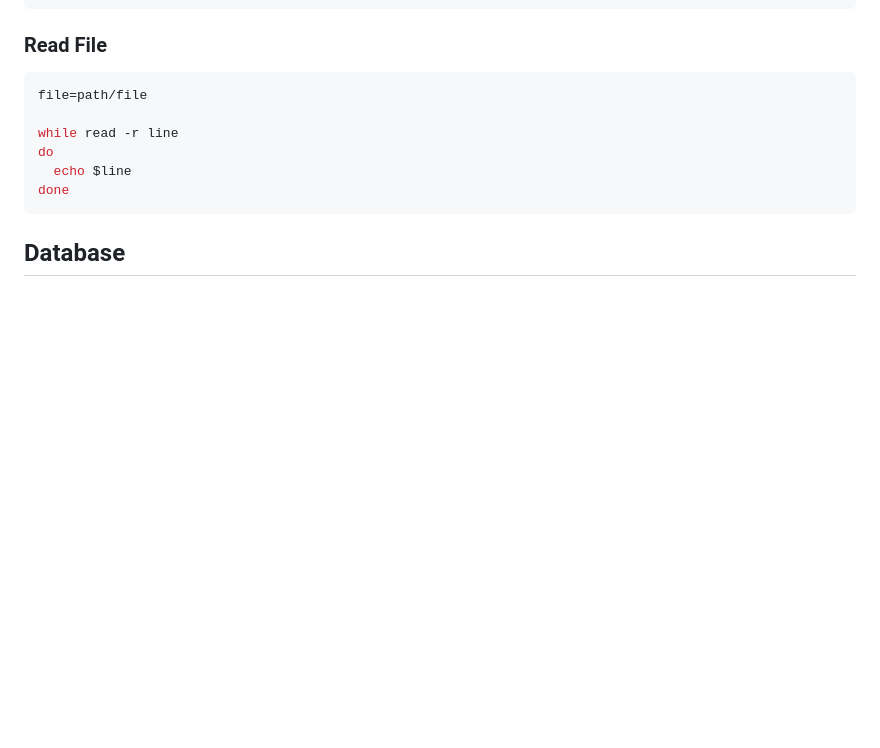
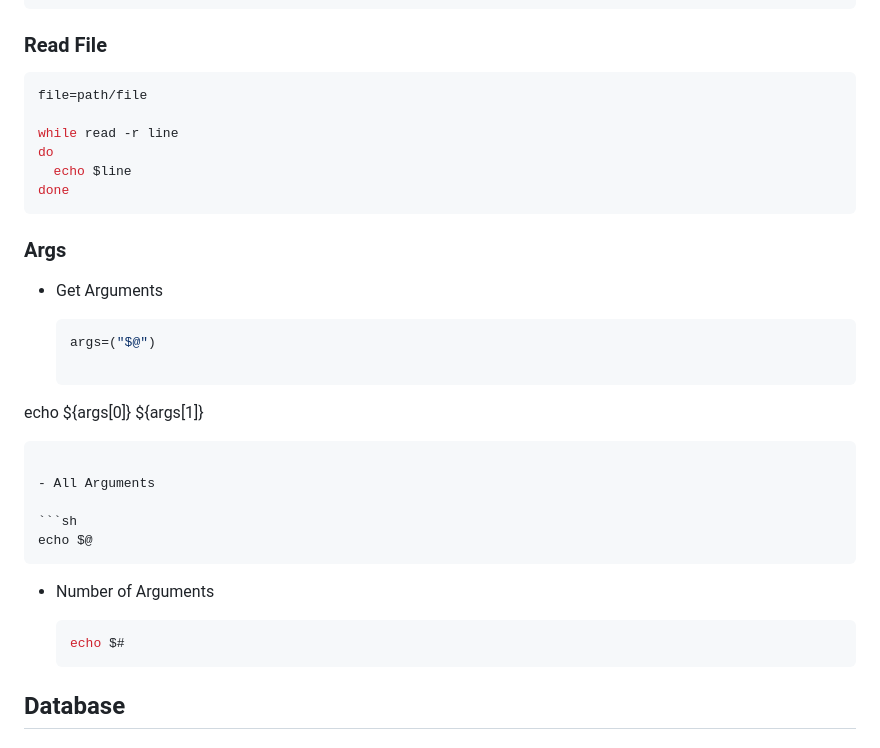
Before and after one commit to alie8096/my-command, a Markdown page: README.md, the part around the change. Rendered like a GitHub page; blank space fills up the shorter version.

Commit message:
Add Bash Scripting Commands - get arguments

````diff
--- a/README.md
+++ b/README.md
@@ -1205,6 +1205,28 @@ do
 done
 ```
 
+### Args
+
+- Get Arguments
+
+  ```sh
+  args=("$@")
+
+echo ${args[0]} ${args[1]}
+  ```
+
+- All Arguments
+
+  ```sh
+  echo $@
+  ```
+
+- Number of Arguments
+
+  ```sh
+  echo $#
+  ```
+
 
 ## Database
 
````
